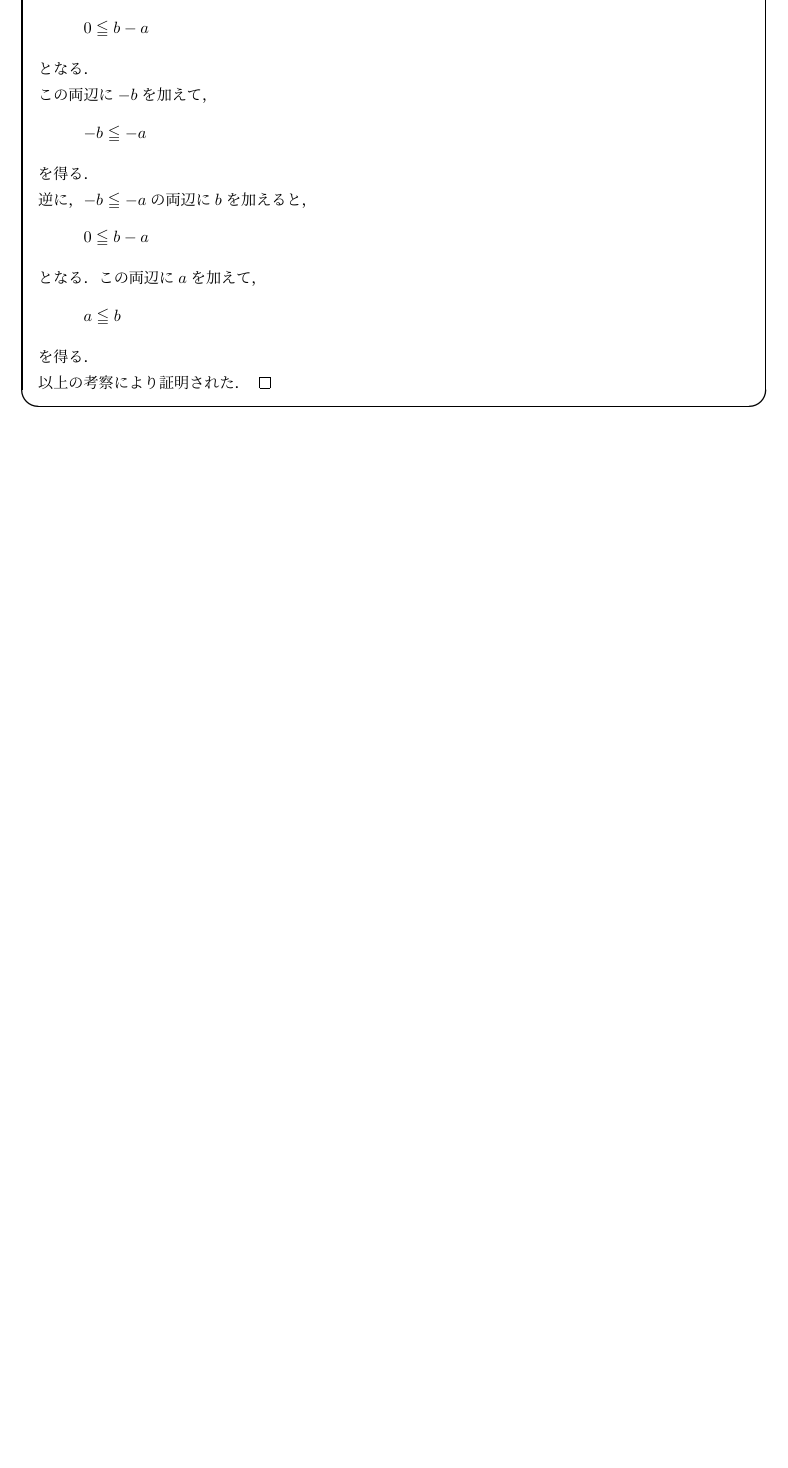
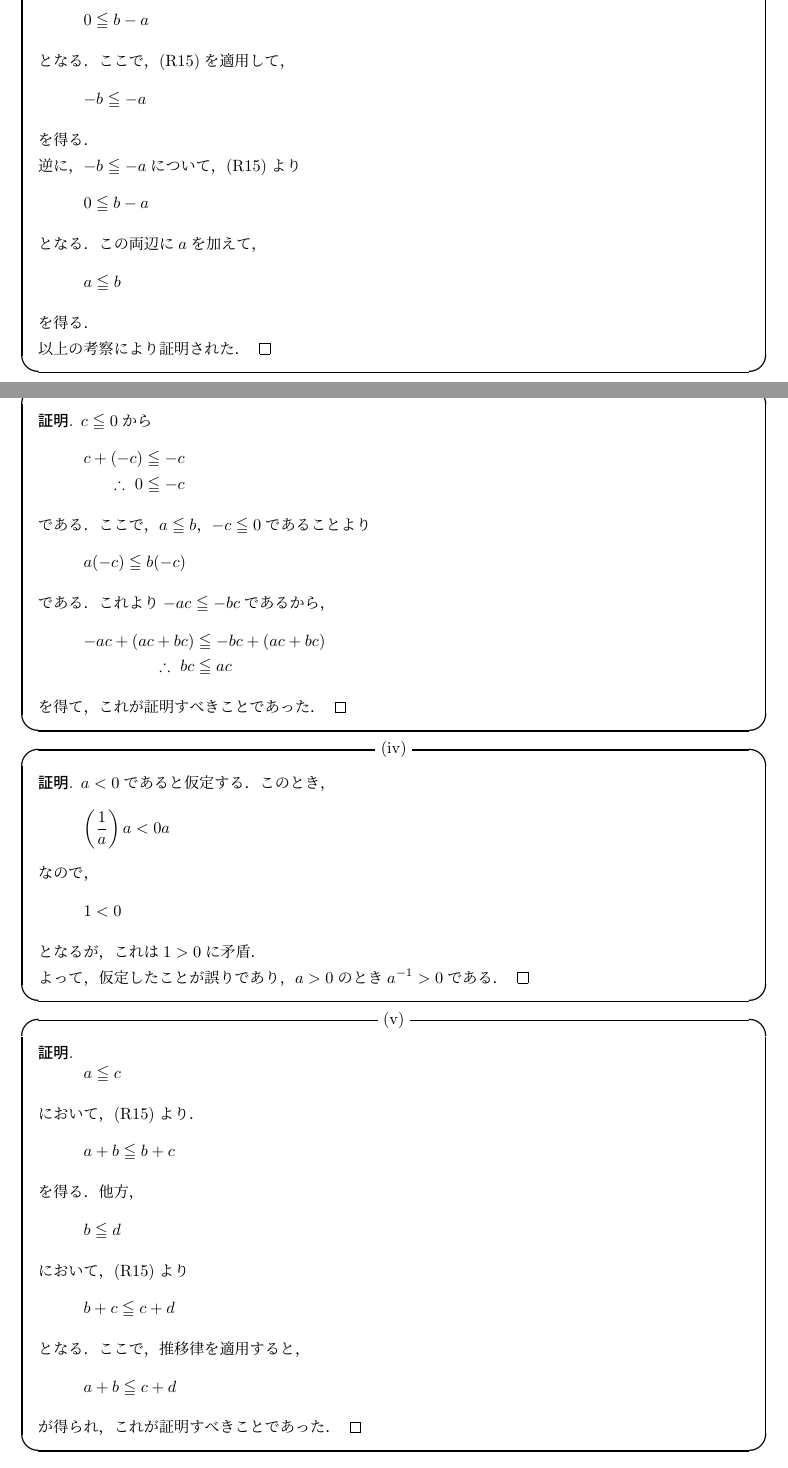
Before and after one commit to NamaSwimming/sugiura_kaiseki_kaitou, a LaTeX document (sugiura_kaiseki_kaitou.tex): part of page 4 of 35 before the commit and two parts of pages 4 and 5 of 36 after it, the two joined at a grey line, cut so that both start at the same text, the shorter picture padded with empty space. Compiled offline with upLaTeX and dvipdfmx.

Commit message:
p3(v)まで追加．

```diff
--- a/sugiura_kaiseki_kaitou.tex
+++ b/sugiura_kaiseki_kaitou.tex
@@ -132,19 +131,18 @@ $(-a)b = -ab$も同様にして示される．
 
     \begin{itembox}[c]{(ii)}
         \begin{proof}
-            $a \leqq b$の両辺に$-a$を加えると，
+            $a \leqq b$において，(R15)により
             \[
                 0 \leqq b-a
             \]
             となる．
-
-            この両辺に$-b$を加えて，
+            ここで，(R15)を適用して，
             \[
                 -b \leqq -a
             \]
             を得る．
 
-            逆に，$-b\leqq -a$の両辺に$b$を加えると，
+            逆に，$-b\leqq -a$について，(R15)より
             \[
                 0 \leqq b -a
             \]
@@ -157,6 +155,69 @@ $(-a)b = -ab$も同様にして示される．
             以上の考察により証明された．
         \end{proof}
         \end{itembox}
+
+    \newpage
+
+    \begin{itembox}[c]{(iii)}
+        \begin{proof}
+            $c \leqq 0$から
+            \begin{align*}
+                 c+(-c) &\leqq -c \\
+                \therefore ~ 0 &\leqq -c
+            \end{align*}
+            である．ここで，$a \leqq b$，$-c \leqq 0$であることより
+            \[
+                a(-c) \leqq b (-c)
+            \]
+            である．これより$ -ac \leqq -bc$であるから，
+            \begin{align*}
+                -ac + (ac+bc) &\leqq -bc +(ac+bc) \\
+                \therefore ~ bc &\leqq ac
+            \end{align*}
+            を得て，これが証明すべきことであった．
+        \end{proof}
+    \end{itembox}
+
+    \begin{itembox}[c]{(iv)}
+        \begin{proof}
+            $a<0$であると仮定する．このとき，
+            \[
+               \left ( \frac{1}{a} \right) a < 0a
+            \]
+            なので，
+            \[
+                1<0
+            \]
+            となるが，これは$1>0$に矛盾．
+
+            よって，仮定したことが誤りであり，$a>0$のとき$a^{-1} >0$である．
+            \end{proof}
+        \end{itembox}
+
+        \begin{itembox}[c]{(v)}
+            \begin{proof}
+                \[
+                    a \leqq c
+                \]
+                において，(R15)より．
+                \[
+                    a+b \leqq b+c
+                \]
+                を得る．他方，
+                \[
+                    b \leqq d
+                \]
+                において，(R15)より
+                \[
+                    b + c \leqq c+d
+                \]
+                となる．ここで，推移律を適用すると，
+                \[
+                    a+b \leqq c+d
+                \]
+                が得られ，これが証明すべきことであった．
+            \end{proof}
+            \end{itembox}
 %
 \subsection*{p16-17：1-(i)}
 \addcontentsline{toc}{subsection}{\texorpdfstring{p16-17：1-(i)}{p16-17：1-(i)}}
```
Also changed, not shown: sugiura_kaiseki_kaitou.pdf, sugiura_kaiseki_kaitou.tex (7 more changed lines).
